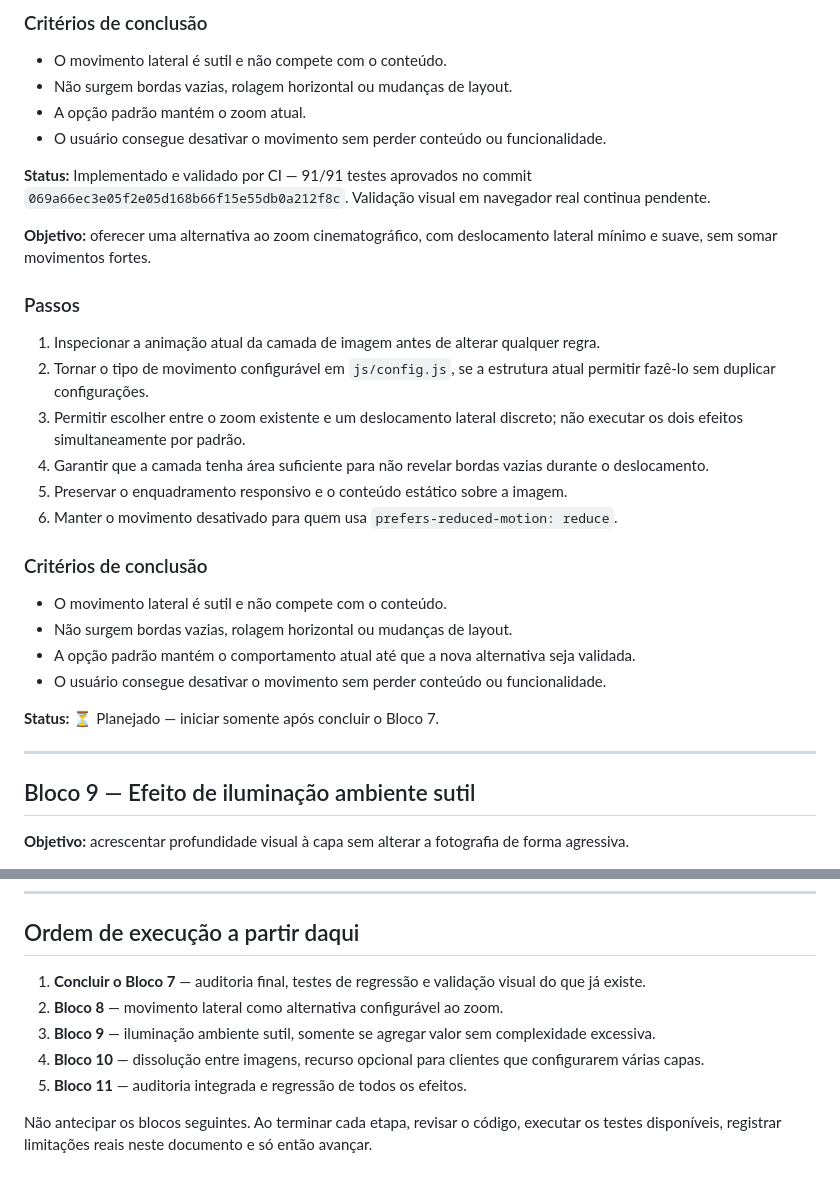
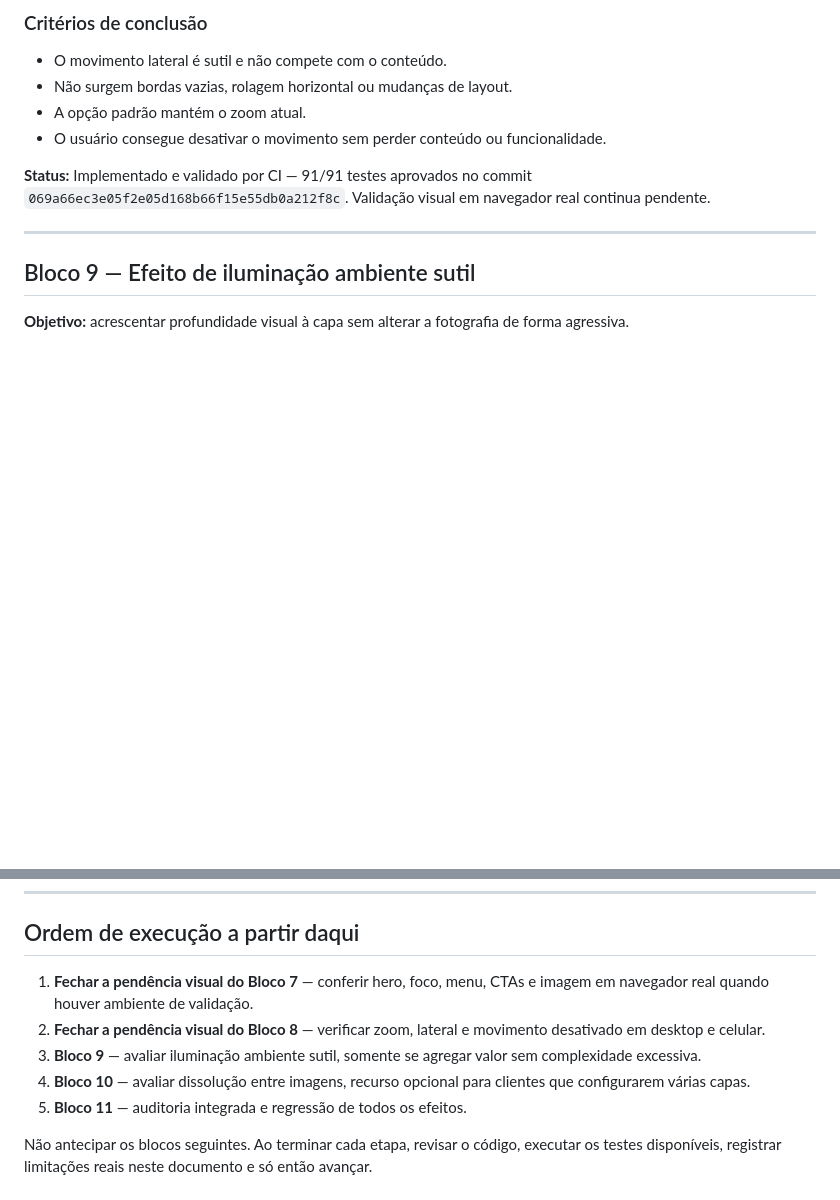
Before and after one commit to alair-code/salao-estetica, a Markdown page: docs/PLANO-ANIMACAO-HERO.md, 2 parts joined by grey strips. Drawn GitHub-style; blank space fills up the shorter version.

Commit message:
docs(hero): remover plano duplicado e atualizar pendências

```diff
--- a/docs/PLANO-ANIMACAO-HERO.md
+++ b/docs/PLANO-ANIMACAO-HERO.md
@@ -317,24 +317,6 @@ A solicitação “prossiga” foi interpretada como autorização para avançar
 **Status:** Implementado e validado por CI — 91/91 testes aprovados no commit `069a66ec3e05f2e05d168b66f15e55db0a212f8c`. Validação visual em navegador real continua pendente.
 
 
-**Objetivo:** oferecer uma alternativa ao zoom cinematográfico, com deslocamento lateral mínimo e suave, sem somar movimentos fortes.
-
-### Passos
-1. Inspecionar a animação atual da camada de imagem antes de alterar qualquer regra.
-2. Tornar o tipo de movimento configurável em `js/config.js`, se a estrutura atual permitir fazê-lo sem duplicar configurações.
-3. Permitir escolher entre o zoom existente e um deslocamento lateral discreto; não executar os dois efeitos simultaneamente por padrão.
-4. Garantir que a camada tenha área suficiente para não revelar bordas vazias durante o deslocamento.
-5. Preservar o enquadramento responsivo e o conteúdo estático sobre a imagem.
-6. Manter o movimento desativado para quem usa `prefers-reduced-motion: reduce`.
-
-### Critérios de conclusão
-- O movimento lateral é sutil e não compete com o conteúdo.
-- Não surgem bordas vazias, rolagem horizontal ou mudanças de layout.
-- A opção padrão mantém o comportamento atual até que a nova alternativa seja validada.
-- O usuário consegue desativar o movimento sem perder conteúdo ou funcionalidade.
-
-**Status:** ⏳ Planejado — iniciar somente após concluir o Bloco 7.
-
 ---
 
 ## Bloco 9 — Efeito de iluminação ambiente sutil
@@ -410,10 +392,10 @@ A solicitação “prossiga” foi interpretada como autorização para avançar
 
 ## Ordem de execução a partir daqui
 
-1. **Concluir o Bloco 7** — auditoria final, testes de regressão e validação visual do que já existe.
-2. **Bloco 8** — movimento lateral como alternativa configurável ao zoom.
-3. **Bloco 9** — iluminação ambiente sutil, somente se agregar valor sem complexidade excessiva.
-4. **Bloco 10** — dissolução entre imagens, recurso opcional para clientes que configurarem várias capas.
+1. **Fechar a pendência visual do Bloco 7** — conferir hero, foco, menu, CTAs e imagem em navegador real quando houver ambiente de validação.
+2. **Fechar a pendência visual do Bloco 8** — verificar zoom, lateral e movimento desativado em desktop e celular.
+3. **Bloco 9** — avaliar iluminação ambiente sutil, somente se agregar valor sem complexidade excessiva.
+4. **Bloco 10** — avaliar dissolução entre imagens, recurso opcional para clientes que configurarem várias capas.
 5. **Bloco 11** — auditoria integrada e regressão de todos os efeitos.
 
 Não antecipar os blocos seguintes. Ao terminar cada etapa, revisar o código, executar os testes disponíveis, registrar limitações reais neste documento e só então avançar.
```
